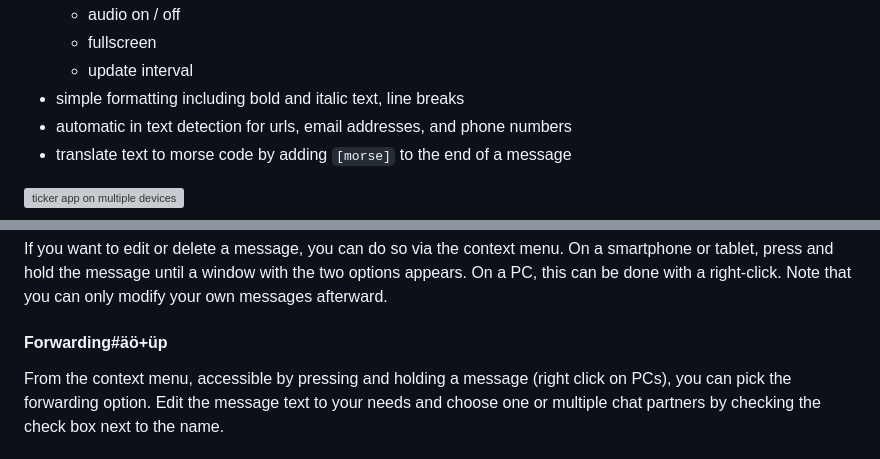
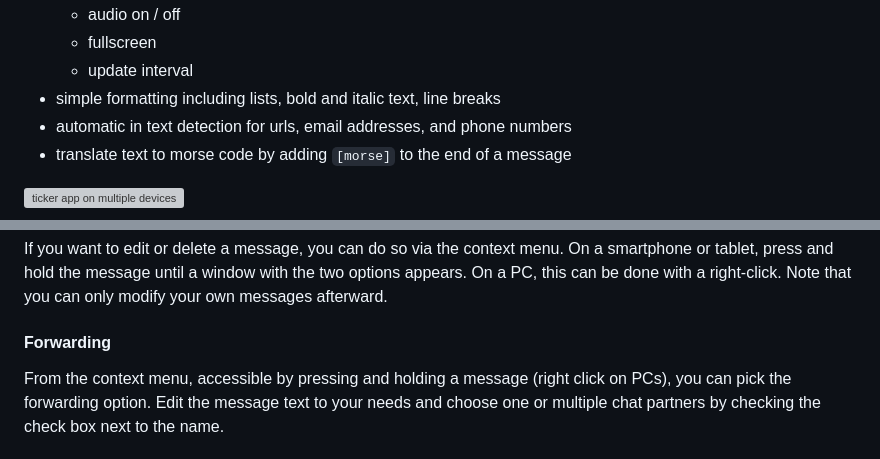
Before and after one commit to fab-log/ticker, a Markdown page: README.md, 2 parts joined by grey strips. Drawn GitHub-style; grey boxes are pictures that could not be loaded.

```diff
--- a/README.md
+++ b/README.md
@@ -15,7 +15,7 @@ Further features are:
   - audio on / off
   - fullscreen
   - update interval
-- simple formatting including bold and italic text, line breaks
+- simple formatting including lists, bold and italic text, line breaks
 - automatic in text detection for urls, email addresses, and phone numbers
 - translate text to morse code by adding `[morse]` to the end of a message
 
@@ -72,9 +72,7 @@ The file name becomes the default text sent along with the message. If you want
 If you want to edit or delete a message, you can do so via the context menu. On a smartphone or tablet, press and hold the message until a window with the two options appears. On a PC, this can be done with a right-click.
 Note that you can only modify your own messages afterward.
 
-#### Forwarding#äö+üp
-
-
+#### Forwarding
 
 From the context menu, accessible by pressing and holding a message (right click on PCs), you can pick the forwarding option. Edit the message text to your needs and choose one or multiple chat partners by checking the check box next to the name.
 
```
